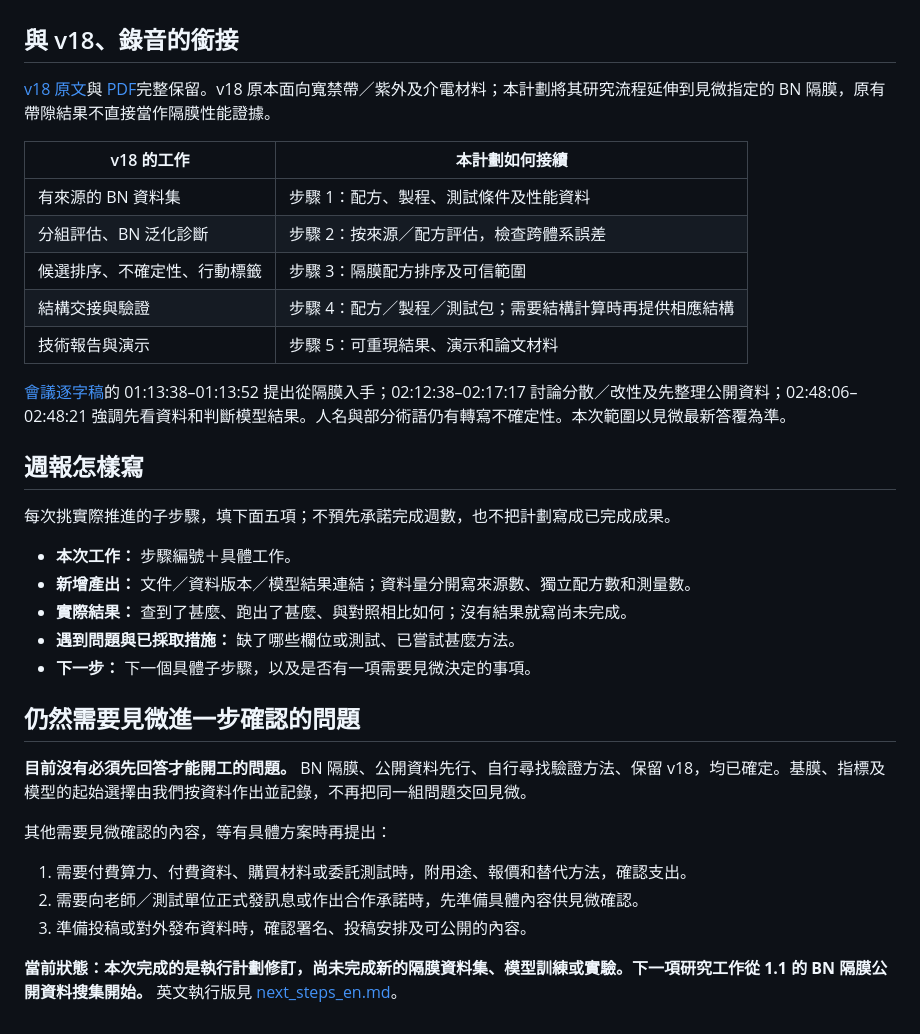
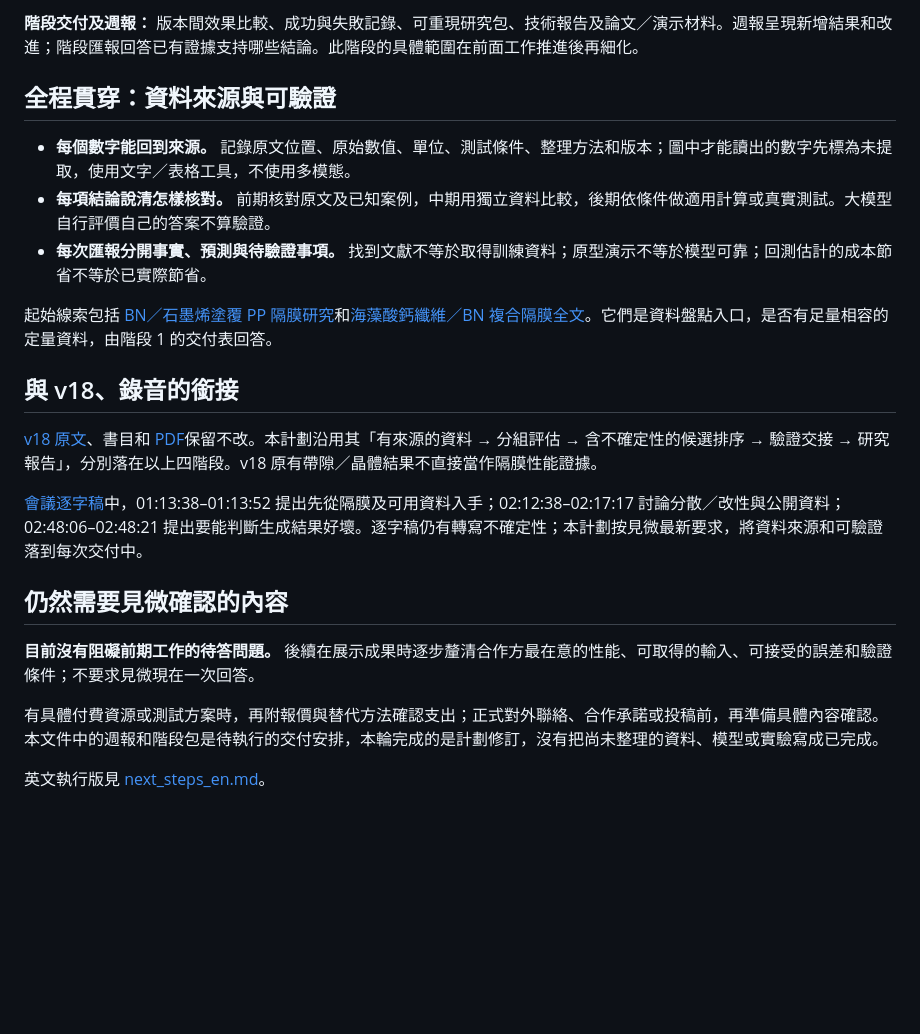
Before and after one commit to kratoszmx/aiforbn, a Markdown page: human_docs/next_steps_zh.md, the part around one of its changes. Rendered like a GitHub page; blank space fills up the shorter version.

Commit message:
docs: stage BN research around partner deliverables and reports

```diff
--- a/human_docs/next_steps_zh.md
+++ b/human_docs/next_steps_zh.md
@@ -58,36 +78,23 @@
+**階段交付及週報：** 版本間效果比較、成功與失敗記錄、可重現研究包、技術報告及論文／演示材料。週報呈現新增結果和改進；階段匯報回答已有證據支持哪些結論。此階段的具體範圍在前面工作推進後再細化。
+
+## 全程貫穿：資料來源與可驗證
+
+- **每個數字能回到來源。** 記錄原文位置、原始數值、單位、測試條件、整理方法和版本；圖中才能讀出的數字先標為未提取，使用文字／表格工具，不使用多模態。
+- **每項結論說清怎樣核對。** 前期核對原文及已知案例，中期用獨立資料比較，後期依條件做適用計算或真實測試。大模型自行評價自己的答案不算驗證。
+- **每次匯報分開事實、預測與待驗證事項。** 找到文獻不等於取得訓練資料；原型演示不等於模型可靠；回測估計的成本節省不等於已實際節省。
+
+起始線索包括 [BN／石墨烯塗覆 PP 隔膜研究](https://pubmed.ncbi.nlm.nih.gov/33010580/)和[海藻酸鈣纖維／BN 複合隔膜全文](https://pmc.ncbi.nlm.nih.gov/articles/PMC11596189/)。它們是資料盤點入口，是否有足量相容的定量資料，由階段 1 的交付表回答。
 
 ## 與 v18、錄音的銜接
 
-[v18 原文](research_plan/ai_for_bn_research_plan_v18.tex)與 [PDF](research_plan/ai_for_bn_research_plan_v18.pdf)完整保留。v18 原本面向寬禁帶／紫外及介電材料；本計劃將其研究流程延伸到見微指定的 BN 隔膜，原有帶隙結果不直接當作隔膜性能證據。
+[v18 原文](research_plan/ai_for_bn_research_plan_v18.tex)、書目和 [PDF](research_plan/ai_for_bn_research_plan_v18.pdf)保留不改。本計劃沿用其「有來源的資料 → 分組評估 → 含不確定性的候選排序 → 驗證交接 → 研究報告」，分別落在以上四階段。v18 原有帶隙／晶體結果不直接當作隔膜性能證據。
 
-| v18 的工作 | 本計劃如何接續 |
-| --- | --- |
-| 有來源的 BN 資料集 | 步驟 1：配方、製程、測試條件及性能資料 |
-| 分組評估、BN 泛化診斷 | 步驟 2：按來源／配方評估，檢查跨體系誤差 |
-| 候選排序、不確定性、行動標籤 | 步驟 3：隔膜配方排序及可信範圍 |
-| 結構交接與驗證 | 步驟 4：配方／製程／測試包；需要結構計算時再提供相應結構 |
-| 技術報告與演示 | 步驟 5：可重現結果、演示和論文材料 |
+[會議逐字稿](../official_docs/meetings/2026-09-09_bn_research/transcripts/transcript_reviewed_zh.txt)中，01:13:38–01:13:52 提出先從隔膜及可用資料入手；02:12:38–02:17:17 討論分散／改性與公開資料；02:48:06–02:48:21 提出要能判斷生成結果好壞。逐字稿仍有轉寫不確定性；本計劃按見微最新要求，將資料來源和可驗證落到每次交付中。
 
-[會議逐字稿](../official_docs/meetings/2026-09-09_bn_research/transcripts/transcript_reviewed_zh.txt)的 01:13:38–01:13:52 提出從隔膜入手；02:12:38–02:17:17 討論分散／改性及先整理公開資料；02:48:06–02:48:21 強調先看資料和判斷模型結果。人名與部分術語仍有轉寫不確定性。本次範圍以見微最新答覆為準。
+## 仍然需要見微確認的內容
 
-## 週報怎樣寫
+**目前沒有阻礙前期工作的待答問題。** 後續在展示成果時逐步釐清合作方最在意的性能、可取得的輸入、可接受的誤差和驗證條件；不要求見微現在一次回答。
 
-每次挑實際推進的子步驟，填下面五項；不預先承諾完成週數，也不把計劃寫成已完成成果。
+有具體付費資源或測試方案時，再附報價與替代方法確認支出；正式對外聯絡、合作承諾或投稿前，再準備具體內容確認。本文件中的週報和階段包是待執行的交付安排，本輪完成的是計劃修訂，沒有把尚未整理的資料、模型或實驗寫成已完成。
 
-- **本次工作：** 步驟編號＋具體工作。
-- **新增產出：** 文件／資料版本／模型結果連結；資料量分開寫來源數、獨立配方數和測量數。
-- **實際結果：** 查到了甚麼、跑出了甚麼、與對照相比如何；沒有結果就寫尚未完成。
-- **遇到問題與已採取措施：** 缺了哪些欄位或測試、已嘗試甚麼方法。
-- **下一步：** 下一個具體子步驟，以及是否有一項需要見微決定的事項。
-
-## 仍然需要見微進一步確認的問題
-
-**目前沒有必須先回答才能開工的問題。** BN 隔膜、公開資料先行、自行尋找驗證方法、保留 v18，均已確定。基膜、指標及模型的起始選擇由我們按資料作出並記錄，不再把同一組問題交回見微。
-
-其他需要見微確認的內容，等有具體方案時再提出：
-
-1. 需要付費算力、付費資料、購買材料或委託測試時，附用途、報價和替代方法，確認支出。
-2. 需要向老師／測試單位正式發訊息或作出合作承諾時，先準備具體內容供見微確認。
-3. 準備投稿或對外發布資料時，確認署名、投稿安排及可公開的內容。
-
-**當前狀態：本次完成的是執行計劃修訂，尚未完成新的隔膜資料集、模型訓練或實驗。下一項研究工作從 1.1 的 BN 隔膜公開資料搜集開始。** 英文執行版見 [next_steps_en.md](../docs/research/next_steps_en.md)。
+英文執行版見 [next_steps_en.md](../docs/research/next_steps_en.md)。
```
Also changed, not shown: other parts of human_docs/next_steps_zh.md (+59 -39 lines), docs/research/next_steps_en.md (+55 -58 lines).
